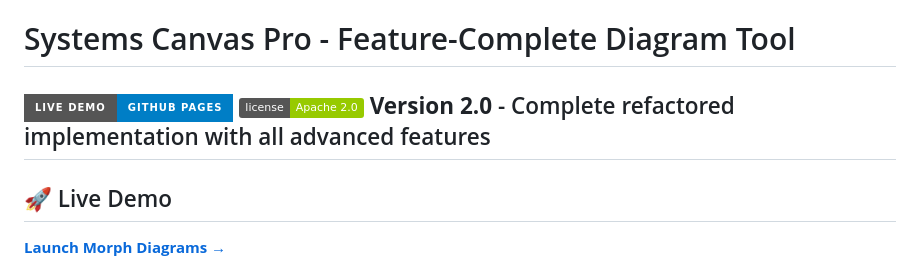
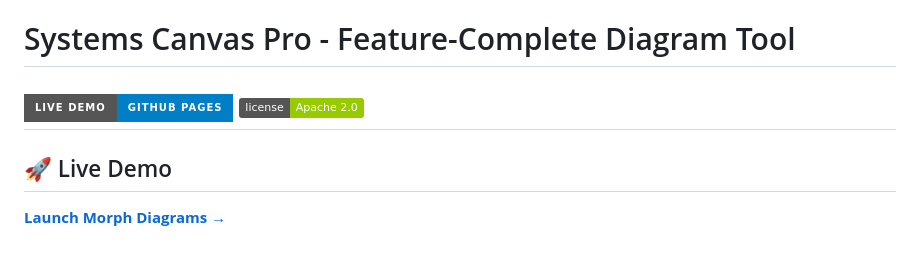
Before and after one commit to ItzMorphineTime/MorphDiagrams, a Markdown page: README.md, the part around the change. Drawn GitHub-style; badges without logos.

```diff
--- a/README.md
+++ b/README.md
@@ -1,7 +1,6 @@
 # Systems Canvas Pro - Feature-Complete Diagram Tool
 [![Live Demo](https://img.shields.io/badge/Live%20Demo-GitHub%20Pages-blue?style=for-the-badge)](https://itzmorphinetime.github.io/MorphDiagrams/)
 ![License](https://img.shields.io/badge/license-Apache%202.0-green)
-**Version 2.0** - Complete refactored implementation with all advanced features
 ---
 
 ## 🚀 Live Demo
```
